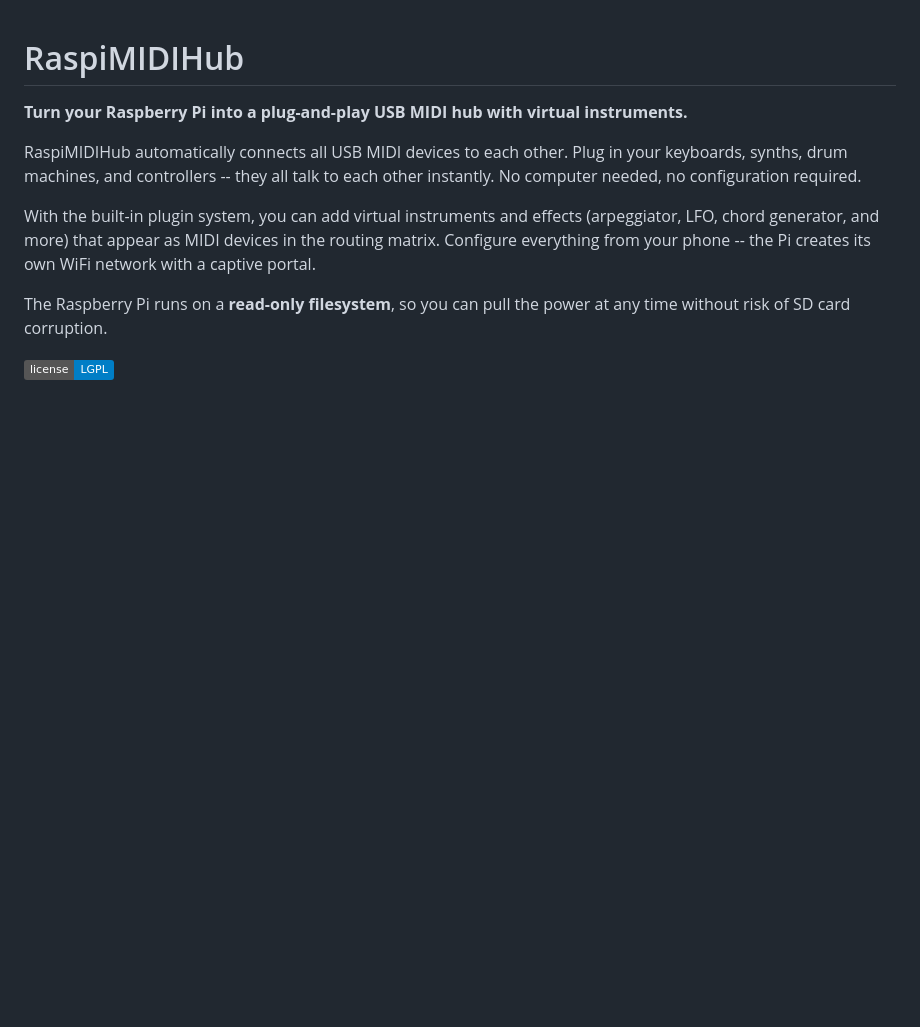
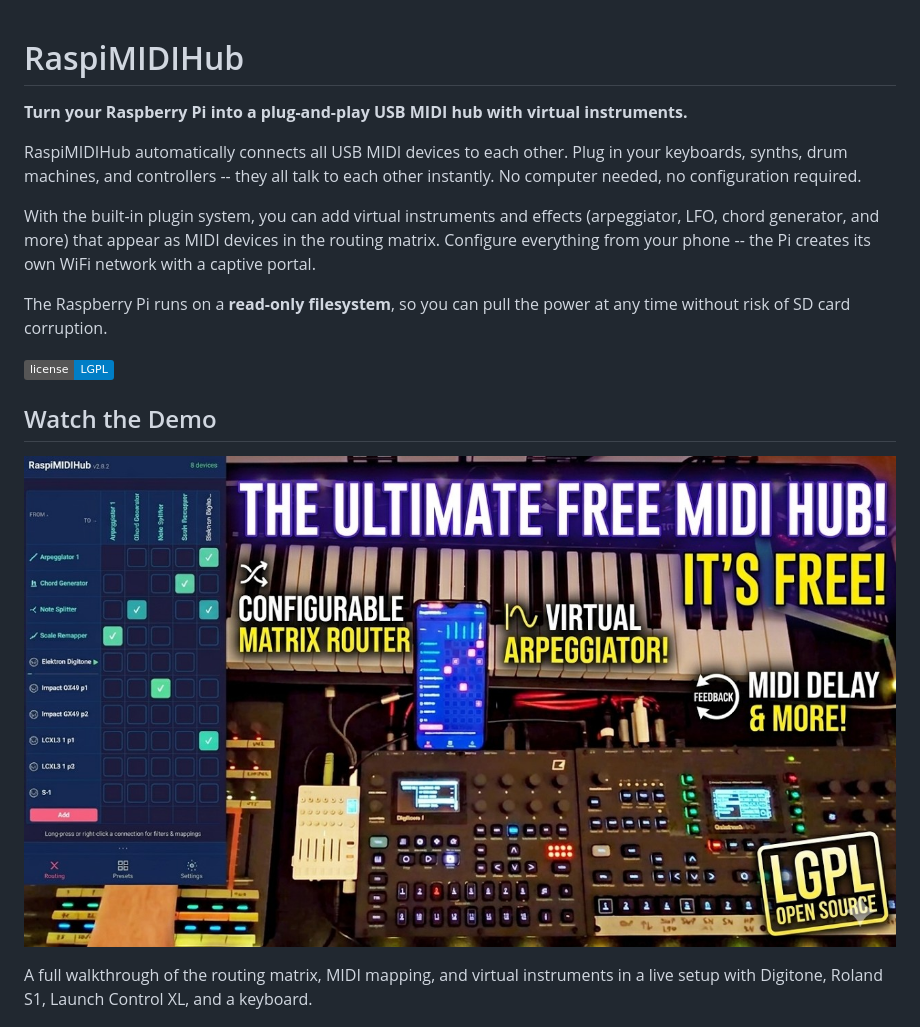
Before and after one commit to wamdam/raspimidihub, a Markdown page: README.md, the part around the change. GitHub-like rendering; badges without logos; blank space fills up the shorter version.

Commit message:
README: add YouTube demo video
Co-Authored-By: Claude Opus 4.7 (1M context) <noreply@anthropic.com>

```diff
--- a/README.md
+++ b/README.md
@@ -9,6 +9,12 @@ With the built-in plugin system, you can add virtual instruments and effects (ar
 The Raspberry Pi runs on a **read-only filesystem**, so you can pull the power at any time without risk of SD card corruption.
 
 ![License](https://img.shields.io/badge/license-LGPL-blue.svg)
+
+## Watch the Demo
+
+[![RaspiMIDIHub video walkthrough](website/screenshots/video-thumbnail.jpg)](https://www.youtube.com/watch?v=q2tct0SiazU)
+
+A full walkthrough of the routing matrix, MIDI mapping, and virtual instruments in a live setup with Digitone, Roland S1, Launch Control XL, and a keyboard.
 
 <p align="center">
   <img src="docs/screenshots/01-routing.png" width="200" alt="Routing Matrix" />
```
